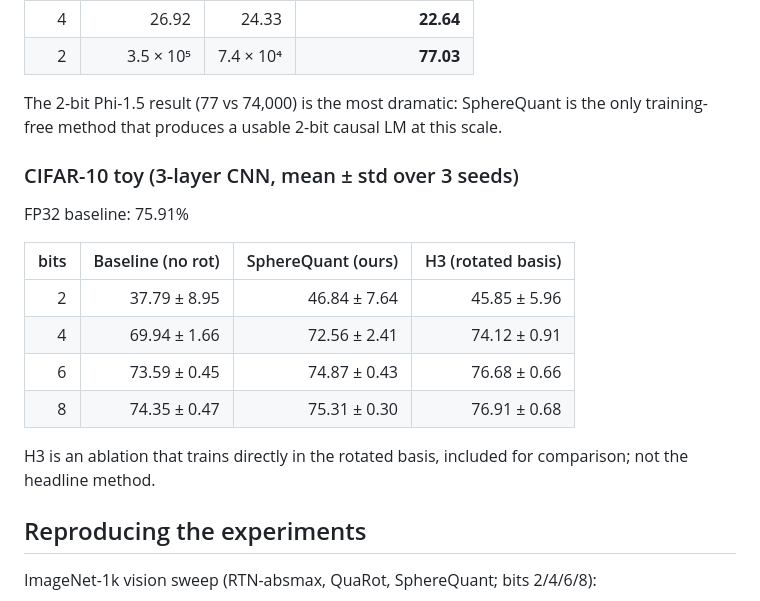
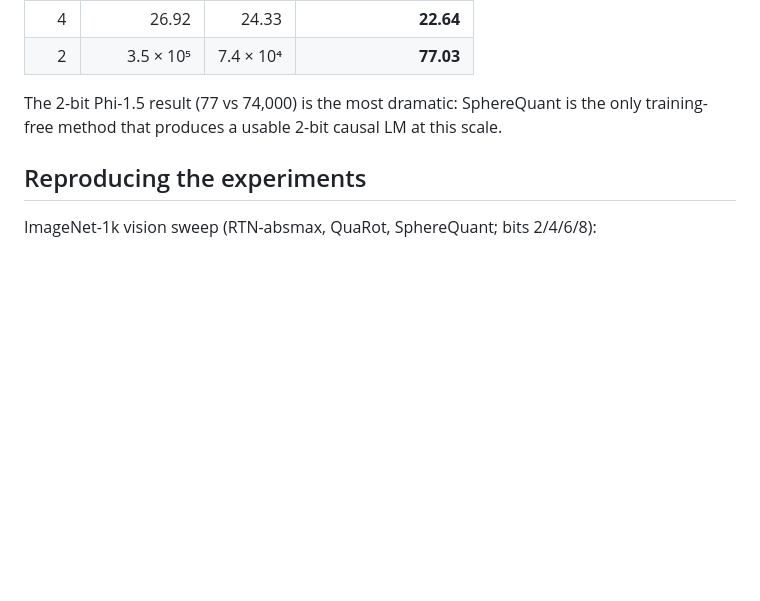
Before and after one commit to sumit-ai-ml/spherequant, a Markdown page: README.md, the part around the change. Rendered like a GitHub page; blank space fills up the shorter version.

Commit message:
Drop CIFAR-10 toy results table from README
The CIFAR-10 3-layer CNN was an internal sanity test for the H3
ablation; not part of the headline ImageNet/LLM story. Reproduction
instructions for the experiment remain in the 'Reproducing the
experiments' section below.

Co-Authored-By: Claude Opus 4.7 (1M context) <noreply@anthropic.com>

```diff
--- a/README.md
+++ b/README.md
@@ -143,20 +143,6 @@ The 2-bit Phi-1.5 result (77 vs 74,000) is the most dramatic: SphereQuant
 is the only training-free method that produces a usable 2-bit causal LM at
 this scale.
 
-### CIFAR-10 toy (3-layer CNN, mean ± std over 3 seeds)
-
-FP32 baseline: 75.91%
-
-| bits | Baseline (no rot) | SphereQuant (ours) | H3 (rotated basis) |
-|-----:|------------------:|-------------------:|-------------------:|
-| 2 | 37.79 ± 8.95 | 46.84 ± 7.64 | 45.85 ± 5.96 |
-| 4 | 69.94 ± 1.66 | 72.56 ± 2.41 | 74.12 ± 0.91 |
-| 6 | 73.59 ± 0.45 | 74.87 ± 0.43 | 76.68 ± 0.66 |
-| 8 | 74.35 ± 0.47 | 75.31 ± 0.30 | 76.91 ± 0.68 |
-
-H3 is an ablation that trains directly in the rotated basis, included for
-comparison; not the headline method.
-
 ## Reproducing the experiments
 
 ImageNet-1k vision sweep (RTN-absmax, QuaRot, SphereQuant; bits 2/4/6/8):
```
